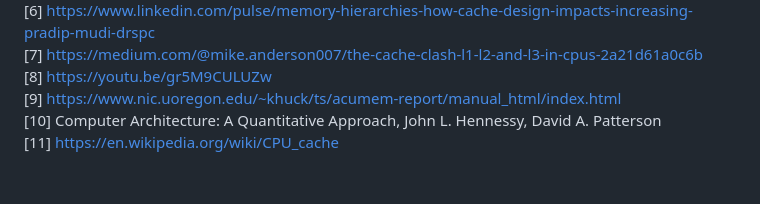
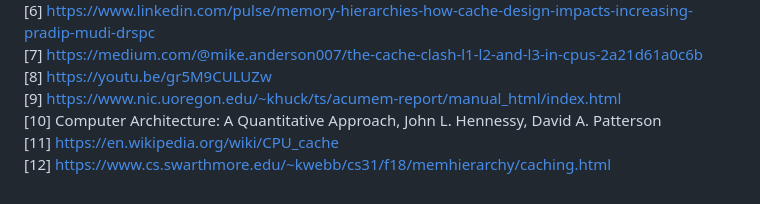
Before and after one commit to Kou-ding/Computer-Architecture, a Markdown page: gem5/README.md, the part around the change. Rendered like a GitHub page.

Commit message:
additional source

```diff
--- a/gem5/README.md
+++ b/gem5/README.md
@@ -518,3 +518,4 @@ L2 needs to have adequate size and high associativity to avoid checking the next
 [9] https://www.nic.uoregon.edu/~khuck/ts/acumem-report/manual_html/index.html
 [10] Computer Architecture: A Quantitative Approach, John L. Hennessy, David A. Patterson
 [11] https://en.wikipedia.org/wiki/CPU_cache
+[12] https://www.cs.swarthmore.edu/~kwebb/cs31/f18/memhierarchy/caching.html
```
